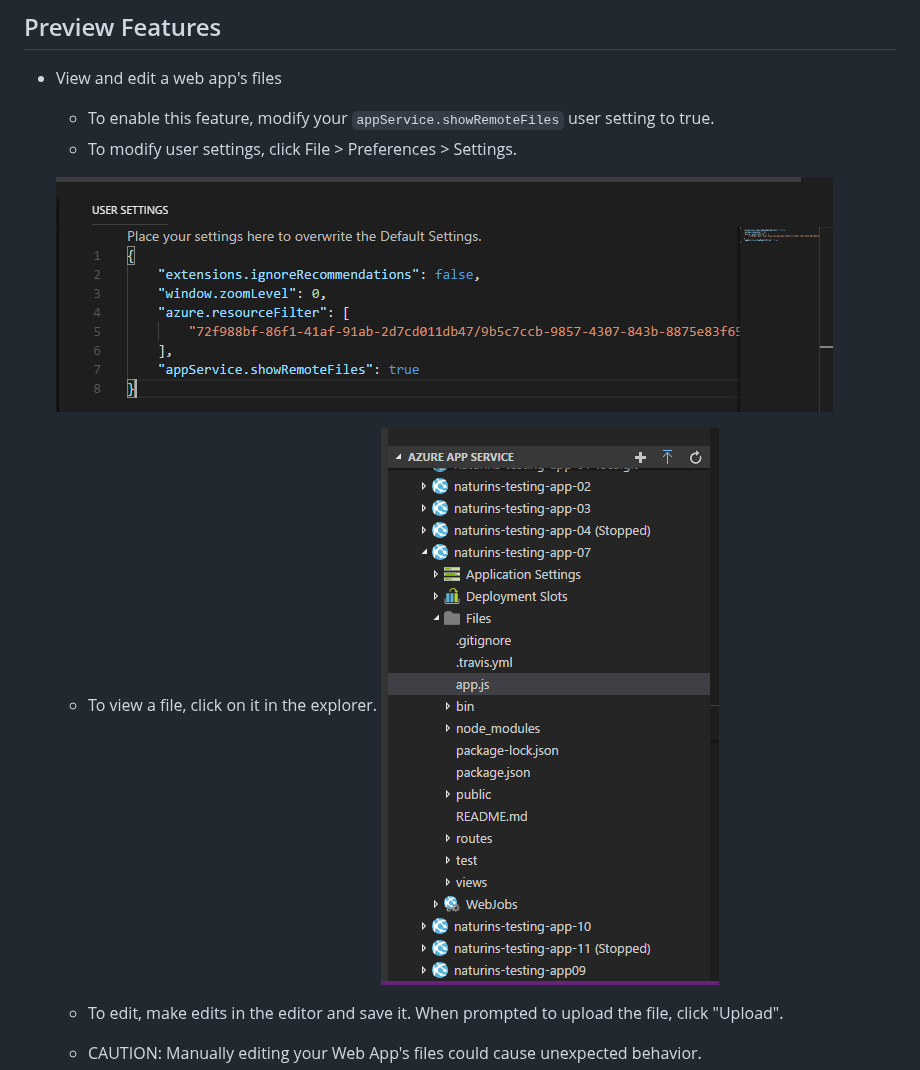
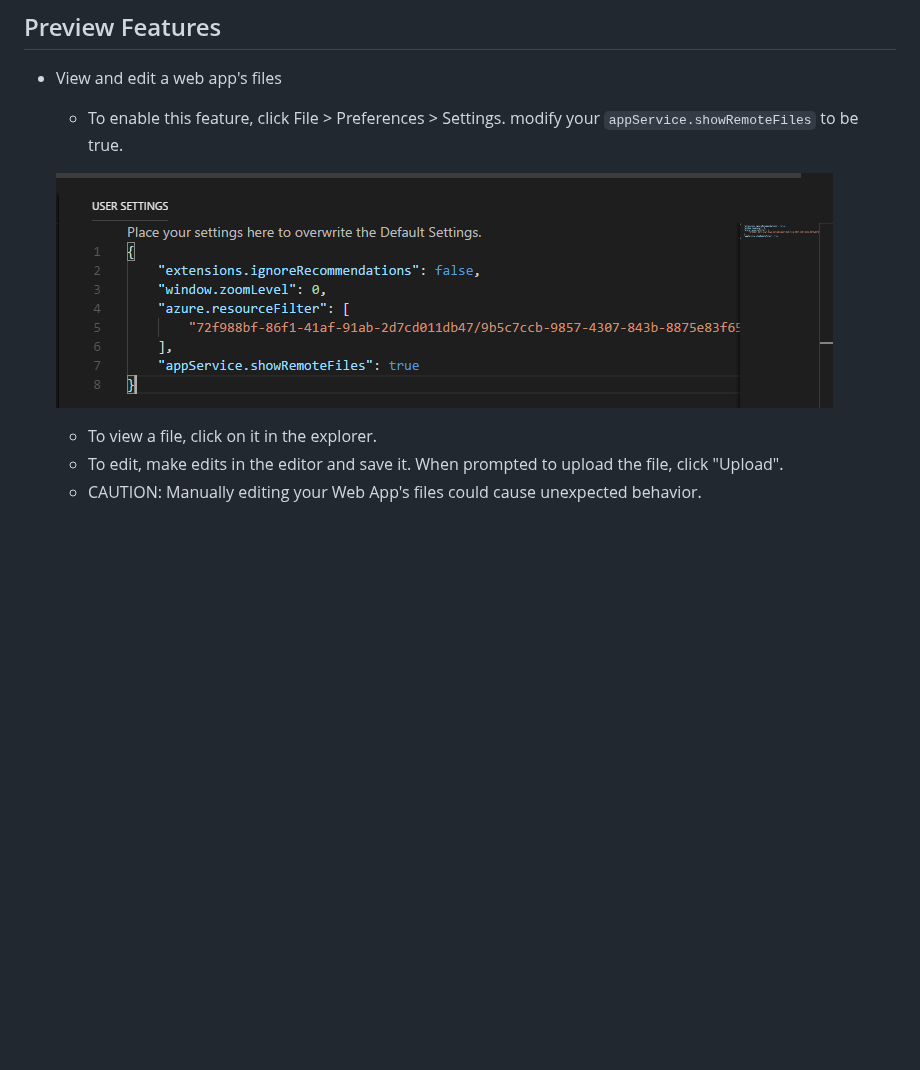
Before and after one commit to microsoft/vscode-azureappservice, a Markdown page: README.md, the part around one of its changes. Rendered like a GitHub page; blank space fills up the shorter version.

```diff
--- a/README.md
+++ b/README.md
@@ -25,14 +25,11 @@ The Azure App Services extension for VS Code lets you quickly browse, create, ma
 ## Preview Features
 
 * View and edit a web app's files
-  * To enable this feature, modify your `appService.showRemoteFiles` user setting to true.
-  * To modify user settings, click File > Preferences > Settings.
+  * To enable this feature, click File > Preferences > Settings. modify your `appService.showRemoteFiles` to be true.
 
   ![Enable Remote File Editing](resources/Remote_File_Editing_Setting.png)
 
   * To view a file, click on it in the explorer.
-  ![Remote File Editing](resources/Remote_File_Editing.png)
-
   * To edit, make edits in the editor and save it.  When prompted to upload the file, click "Upload".
   * CAUTION: Manually editing your Web App's files could cause unexpected behavior.
 
```
Also changed, not shown: other parts of README.md (+6 -6 lines), resources/WebApp_Deploy.png.
